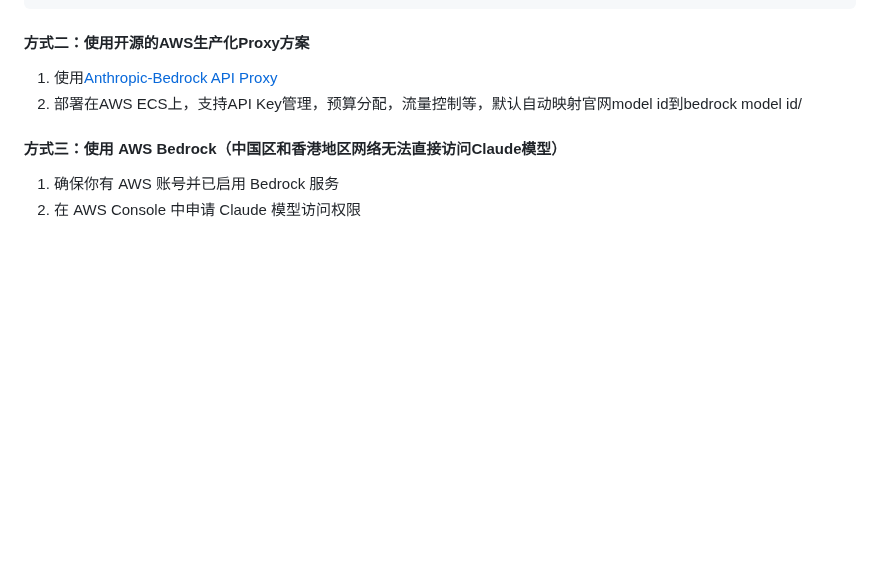
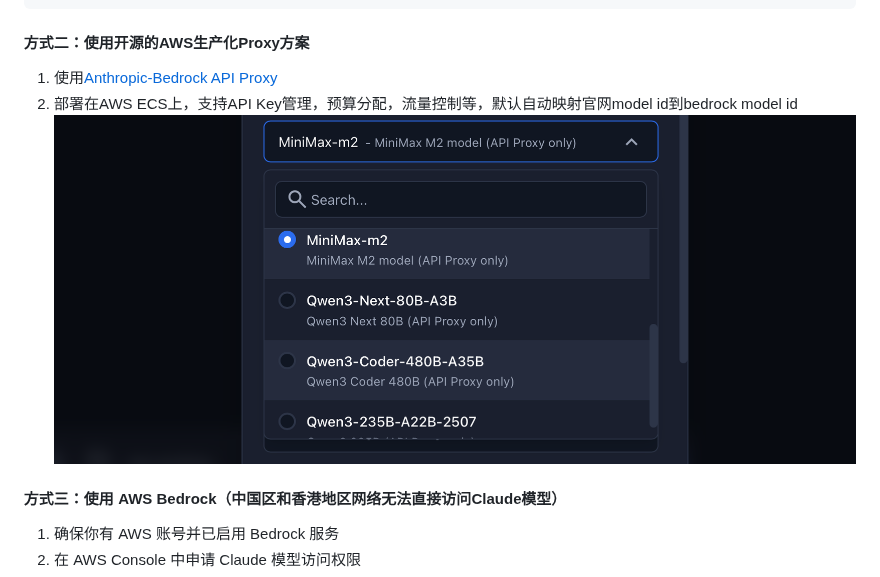
Before and after one commit to xg-gh-25/SwarmAI, a Markdown page: QUICK_START.md, the part around the change. Rendered like a GitHub page; pictures changed too: assets/image-2p.png (added); blank space fills up the shorter version.

```diff
--- a/QUICK_START.md
+++ b/QUICK_START.md
@@ -124,8 +124,8 @@ model_list:
 #### 方式二：使用开源的AWS生产化Proxy方案
 
 1. 使用[Anthropic-Bedrock API Proxy](https://github.com/xiehust/anthropic_api_converter)
-2. 部署在AWS ECS上，支持API Key管理，预算分配，流量控制等，默认自动映射官网model id到bedrock model id/
-
+2. 部署在AWS ECS上，支持API Key管理，预算分配，流量控制等，默认自动映射官网model id到bedrock model id
+![alt text](./assets/image-2p.png)
 
 #### 方式三：使用 AWS Bedrock（中国区和香港地区网络无法直接访问Claude模型）
 
```
Also changed, not shown: README.md (+62 -1 lines), 1 other file.
